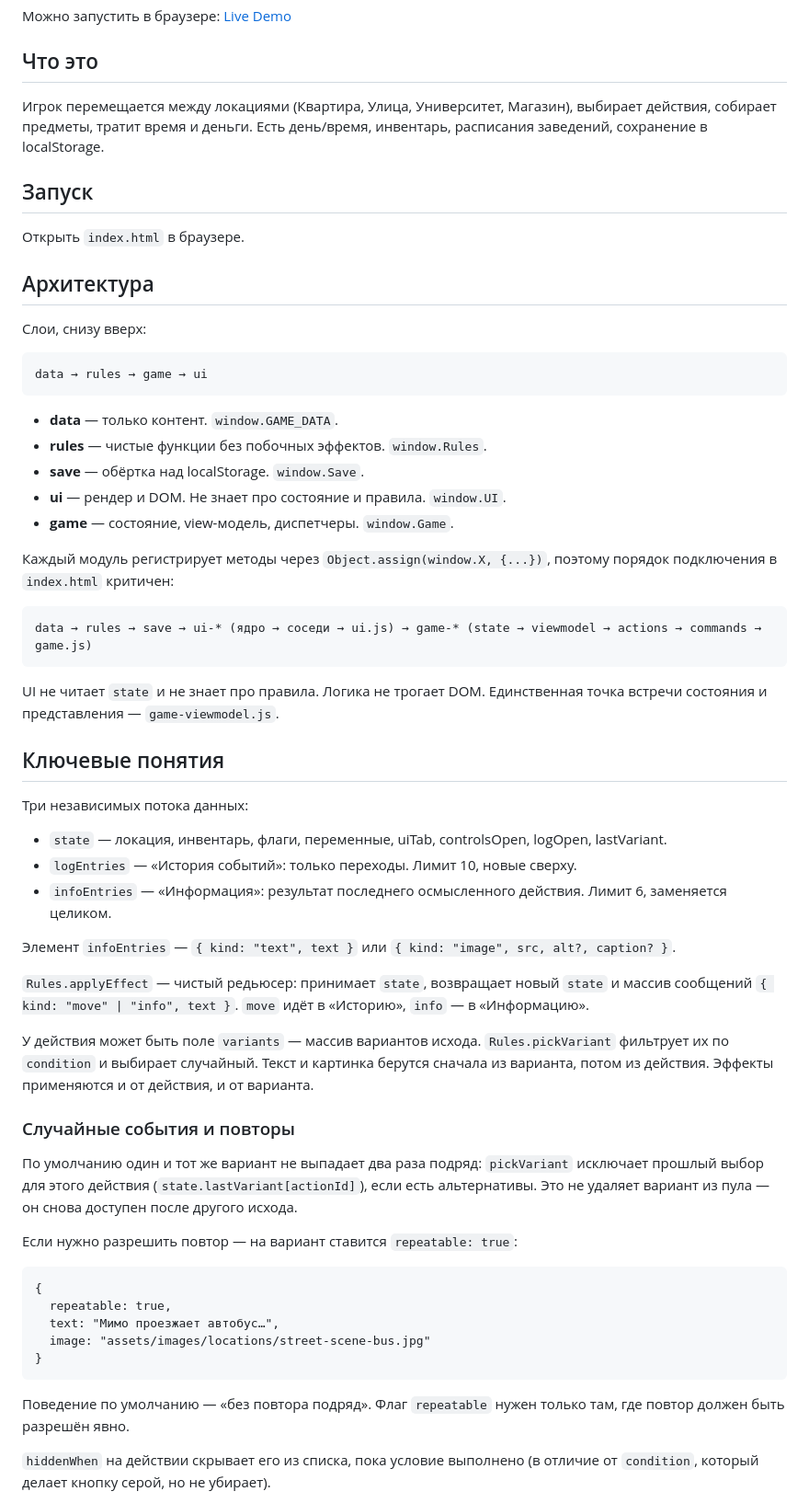
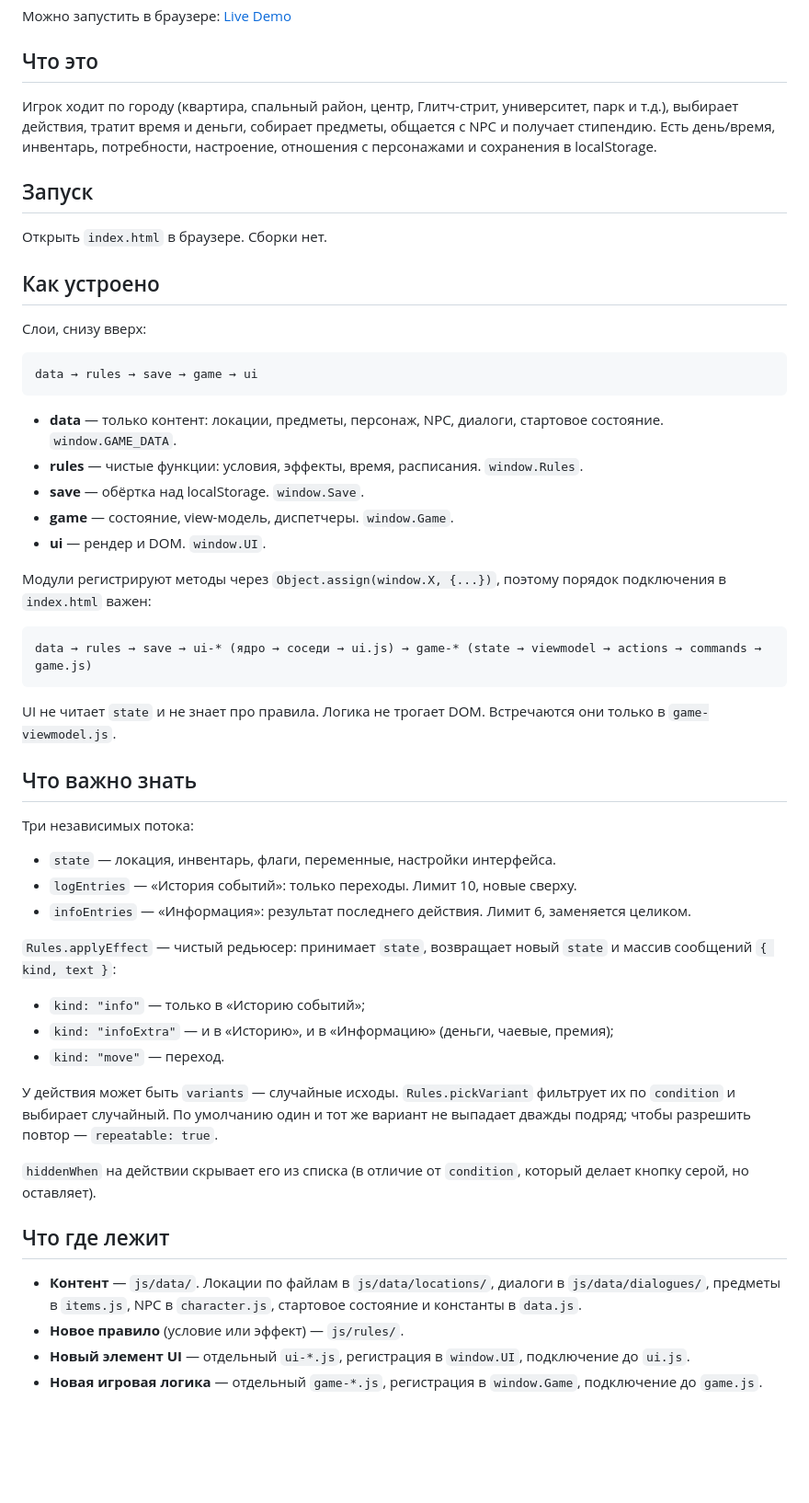
Before and after one commit to aacedia/textgame-js, a Markdown page: README.md, the part around one of its changes. Shown at 92% size. Drawn GitHub-style; blank space fills up the shorter version.

```diff
--- a/README.md
+++ b/README.md
@@ -6,70 +6,65 @@
 
 ## Что это
 
-Игрок перемещается между локациями (Квартира, Улица, Университет, Магазин),
-выбирает действия, собирает предметы, тратит время и деньги. Есть день/время,
-инвентарь, расписания заведений, сохранение в localStorage.
+Игрок ходит по городу (квартира, спальный район, центр, Глитч-стрит, университет,
+парк и т.д.), выбирает действия, тратит время и деньги, собирает предметы,
+общается с NPC и получает стипендию. Есть день/время, инвентарь, потребности,
+настроение, отношения с персонажами и сохранения в localStorage.
 
 ## Запуск
 
-Открыть `index.html` в браузере.
+Открыть `index.html` в браузере. Сборки нет.
 
-## Архитектура
+## Как устроено
 
 Слои, снизу вверх:
 
-    data → rules → game → ui
+    data → rules → save → game → ui
 
-- **data** — только контент. `window.GAME_DATA`.
-- **rules** — чистые функции без побочных эффектов. `window.Rules`.
+- **data** — только контент: локации, предметы, персонаж, NPC, диалоги,
+  стартовое состояние. `window.GAME_DATA`.
+- **rules** — чистые функции: условия, эффекты, время, расписания. `window.Rules`.
 - **save** — обёртка над localStorage. `window.Save`.
-- **ui** — рендер и DOM. Не знает про состояние и правила. `window.UI`.
 - **game** — состояние, view-модель, диспетчеры. `window.Game`.
+- **ui** — рендер и DOM. `window.UI`.
 
-Каждый модуль регистрирует методы через `Object.assign(window.X, {...})`,
-поэтому порядок подключения в `index.html` критичен:
+Модули регистрируют методы через `Object.assign(window.X, {...})`, поэтому
+порядок подключения в `index.html` важен:
 
     data → rules → save → ui-* (ядро → соседи → ui.js) → game-* (state → viewmodel → actions → commands → game.js)
 
 UI не читает `state` и не знает про правила. Логика не трогает DOM.
-Единственная точка встречи состояния и представления — `game-viewmodel.js`.
+Встречаются они только в `game-viewmodel.js`.
 
-## Ключевые понятия
+## Что важно знать
 
-Три независимых потока данных:
-- `state` — локация, инвентарь, флаги, переменные, uiTab, controlsOpen, logOpen, lastVariant.
+Три независимых потока:
+- `state` — локация, инвентарь, флаги, переменные, настройки интерфейса.
 - `logEntries` — «История событий»: только переходы. Лимит 10, новые сверху.
-- `infoEntries` — «Информация»: результат последнего осмысленного действия.
-  Лимит 6, заменяется целиком.
+- `infoEntries` — «Информация»: результат последнего действия. Лимит 6,
+  заменяется целиком.
 
-Элемент `infoEntries` — `{ kind: "text", text }` или `{ kind: "image", src, alt?, caption? }`.
+`Rules.applyEffect` — чистый редьюсер: принимает `state`, возвращает новый
+`state` и массив сообщений `{ kind, text }`:
+- `kind: "info"` — только в «Историю событий»;
+- `kind: "infoExtra"` — и в «Историю», и в «Информацию» (деньги, чаевые, премия);
+- `kind: "move"` — переход.
 
-`Rules.applyEffect` — чистый редьюсер: принимает `state`, возвращает новый `state`
-и массив сообщений `{ kind: "move" | "info", text }`. `move` идёт в «Историю»,
-`info` — в «Информацию».
+У действия может быть `variants` — случайные исходы. `Rules.pickVariant`
+фильтрует их по `condition` и выбирает случайный. По умолчанию один и тот же
+вариант не выпадает дважды подряд; чтобы разрешить повтор — `repeatable: true`.
 
-У действия может быть поле `variants` — массив вариантов исхода. `Rules.pickVariant`
-фильтрует их по `condition` и выбирает случайный. Текст и картинка берутся сначала
-из варианта, потом из действия. Эффекты применяются и от действия, и от варианта.
+`hiddenWhen` на действии скрывает его из списка (в отличие от `condition`,
+который делает кнопку серой, но оставляет).
 
-### Случайные события и повторы
+## Что где лежит
 
-По умолчанию один и тот же вариант не выпадает два раза подряд: `pickVariant`
-исключает прошлый выбор для этого действия (`state.lastVariant[actionId]`), если
-есть альтернативы. Это не удаляет вариант из пула — он снова доступен после
-другого исхода.
+- **Контент** — `js/data/`. Локации по файлам в `js/data/locations/`,
+  диалоги в `js/data/dialogues/`, предметы в `items.js`, NPC в `character.js`,
+  стартовое состояние и константы в `data.js`.
+- **Новое правило** (условие или эффект) — `js/rules/`.
+- **Новый элемент UI** — отдельный `ui-*.js`, регистрация в `window.UI`,
+  подключение до `ui.js`.
+- **Новая игровая логика** — отдельный `game-*.js`, регистрация в `window.Game`,
+  подключение до `game.js`.
 
-Если нужно разрешить повтор — на вариант ставится `repeatable: true`:
-
-    {
-      repeatable: true,
-      text: "Мимо проезжает автобус…",
-      image: "assets/images/locations/street-scene-bus.jpg"
-    }
-
-Поведение по умолчанию — «без повтора подряд». Флаг `repeatable` нужен только
-там, где повтор должен быть разрешён явно.
-
-`hiddenWhen` на действии скрывает его из списка, пока условие выполнено (в отличие
-от `condition`, который делает кнопку серой, но не убирает).
-
```
Also changed, not shown: other parts of README.md (+2 -17 lines).
